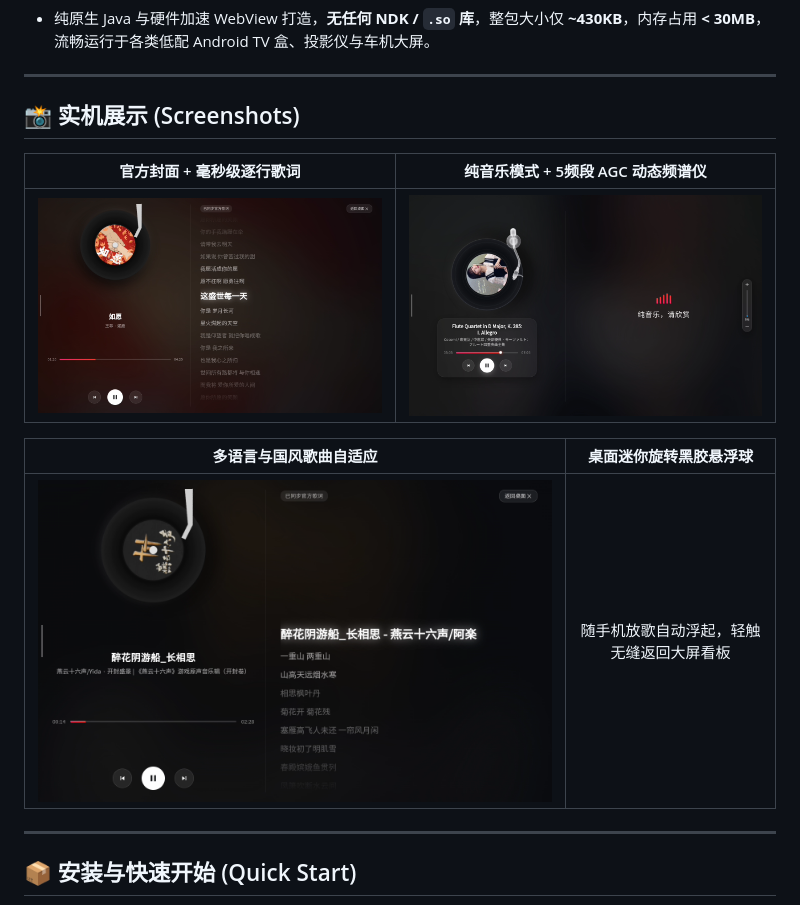
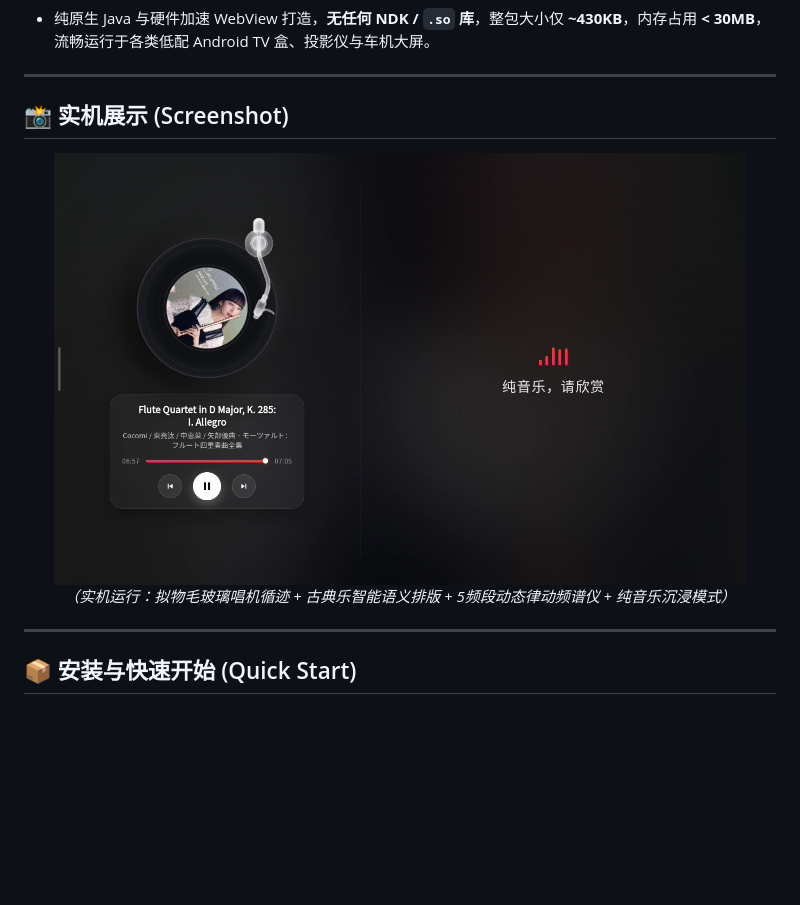
Before and after one commit to Arrow36/Bluetooth-Music-Canvas, a Markdown page: README.md, the part around the change. Rendered like a GitHub page; pictures changed too: docs/images/screen_latest.png (added), docs/images/screen_live_now.png (deleted), docs/images/screen_pure_music.png (deleted); blank space fills up the shorter version.

Commit message:
docs: streamline screenshots section to a single pristine latest version capture

```diff
--- a/README.md
+++ b/README.md
@@ -49,15 +49,12 @@
 
 ---
 
-## 📸 实机展示 (Screenshots)
+## 📸 实机展示 (Screenshot)
 
-| 官方封面 + 毫秒级逐行歌词 | 纯音乐模式 + 5频段 AGC 动态频谱仪 |
-| :---: | :---: |
-| ![全屏播放效果](docs/images/screen_restored.png) | ![纯音乐模式与动态频谱](docs/images/screen_pure_music.png) |
-
-| 多语言与国风歌曲自适应 | 桌面迷你旋转黑胶悬浮球 |
-| :---: | :---: |
-| ![多语言播放效果](docs/images/screen_live_now.png) | 随手机放歌自动浮起，轻触无缝返回大屏看板 |
+<div align="center">
+  <img src="docs/images/screen_latest.png" width="92%" alt="Bluetooth Music Canvas 最新实机运行效果" style="border-radius: 12px; box-shadow: 0 12px 40px rgba(0, 0, 0, 0.45);" />
+  <p><i>（实机运行：拟物毛玻璃唱机循迹 + 古典乐智能语义排版 + 5频段动态律动频谱仪 + 纯音乐沉浸模式）</i></p>
+</div>
 
 ---
 
```
